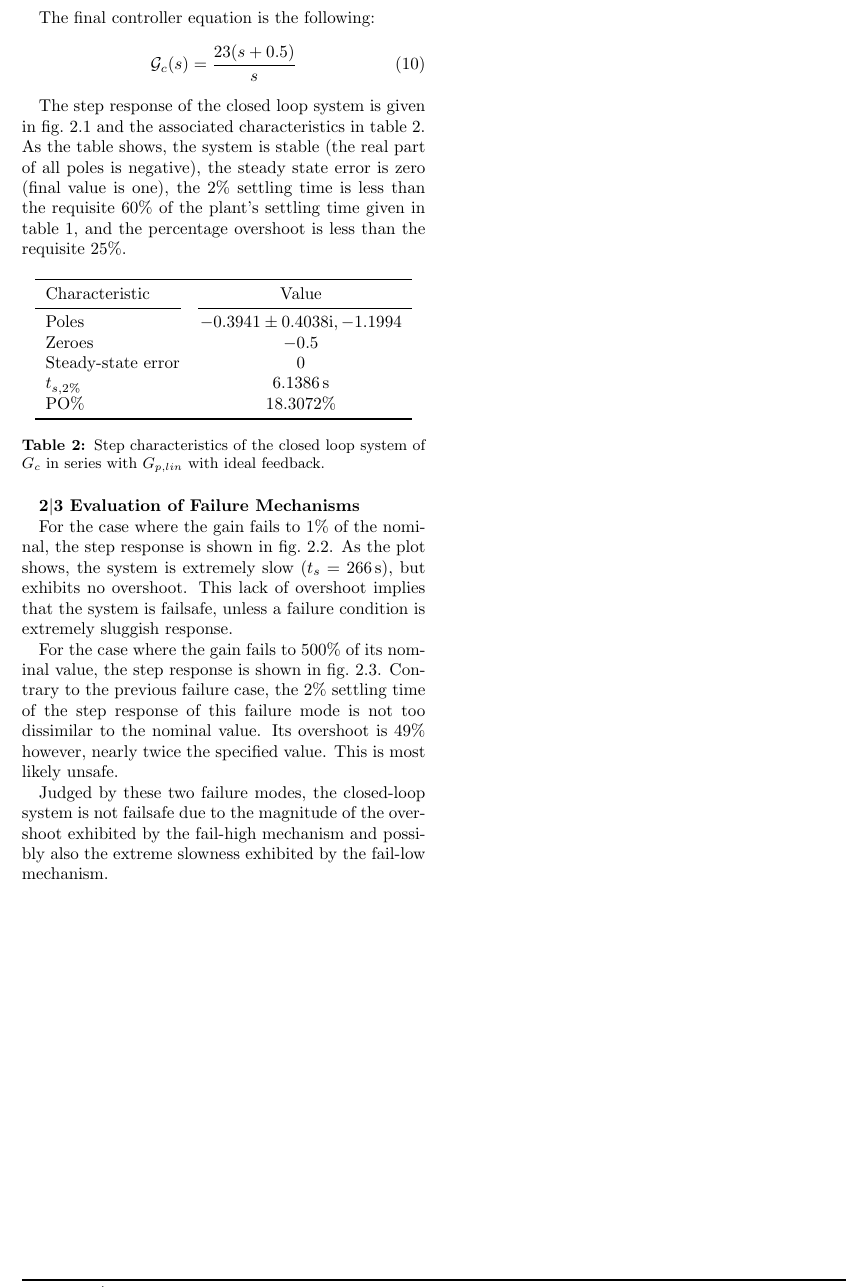
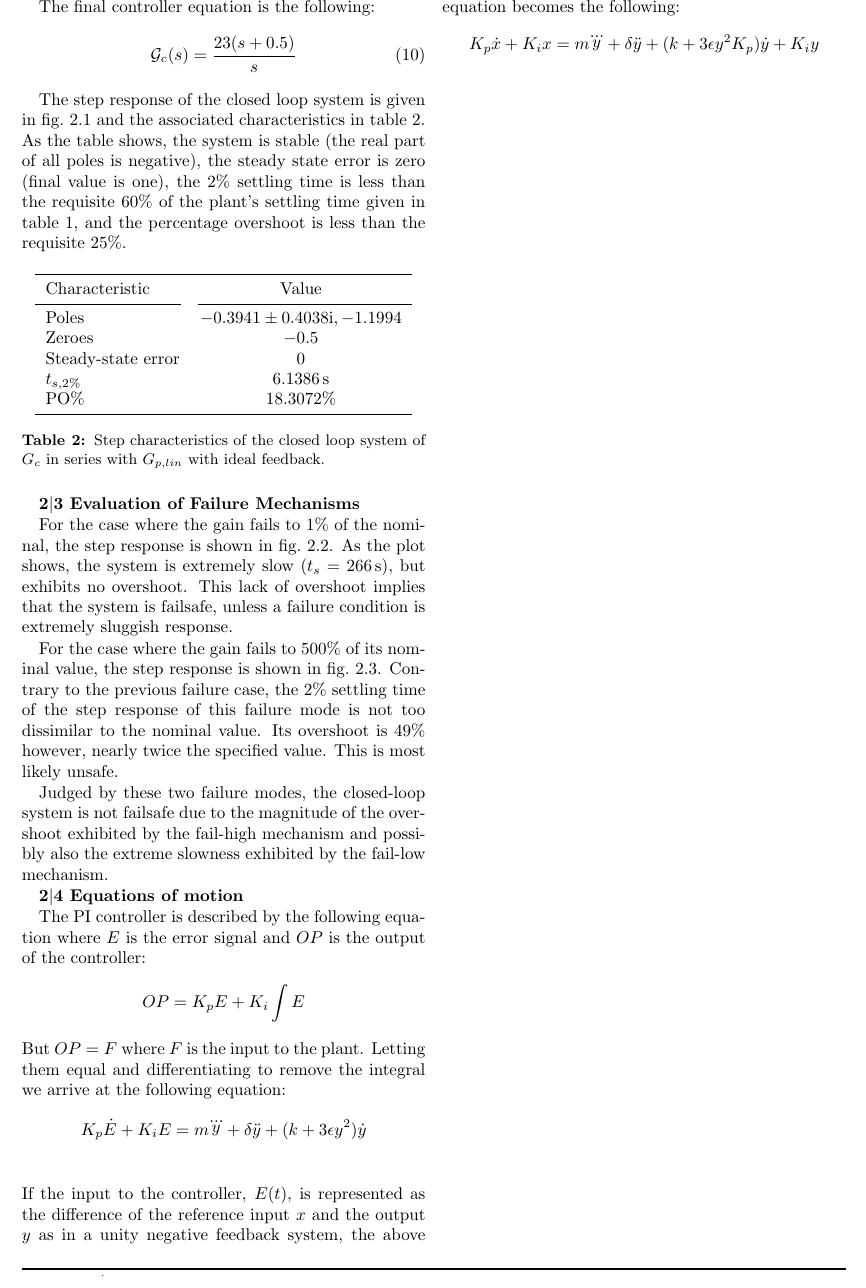
Before and after one commit to TOR-/EEEN40010_CT1, a LaTeX document (report/main.tex, which reads report/src/p2.tex): part of page 6 of 8, cut so that both start at the same text. The pictures show the PDF file report/main.pdf that the author committed with the source.

Commit message:
What's done is done, what's not is not. This is what I've got

```diff
--- a/report/src/p2.tex
+++ b/report/src/p2.tex
@@ -141,3 +141,18 @@ For the case where the gain fails to 500\% of its nominal value, the step respon
 Judged by these two failure modes, the closed-loop system is not failsafe due to the magnitude of the overshoot exhibited by the fail-high mechanism and possibly also the extreme slowness exhibited by the fail-low mechanism.
 
 \ffigures{p2-step-fail-low.png/Step response of fail low scenario./fig:2:step fail low,p2-step-fail-high.png/Step response of fail high scenario./fig:2:step fail high}
+
+\subproblem{Equations of motion}
+
+The PI controller is described by the following equation where $E$ is the error signal and $OP$ is the output of the controller:
+\begin{equation*}
+	OP = K_p E + K_i\int E
+\end{equation*}
+But $OP=F$ where $F$ is the input to the plant. Letting them equal and differentiating to remove the integral we arrive at the following equation:
+\begin{align*}
+	K_p\dot{E} + K_i E&= m \dddot{y} + \delta \ddot{y} + (k + 3\epsilon y^2)\dot{y}\\
+\end{align*}
+If the input to the controller, $E(t)$, is represented as the difference of the reference input $x$ and the output $y$ as in a unity negative feedback system, the above equation becomes the following:
+\begin{align*}
+	K_p\dot{x} + K_i x&= m \dddot{y} + \delta \ddot{y} + (k + 3\epsilon y^2 K_p)\dot{y} + K_i y\\
+\end{align*}
```
Also changed, not shown: report/main.tex (+1 -1 lines), report/main.pdf, 1 other file.
